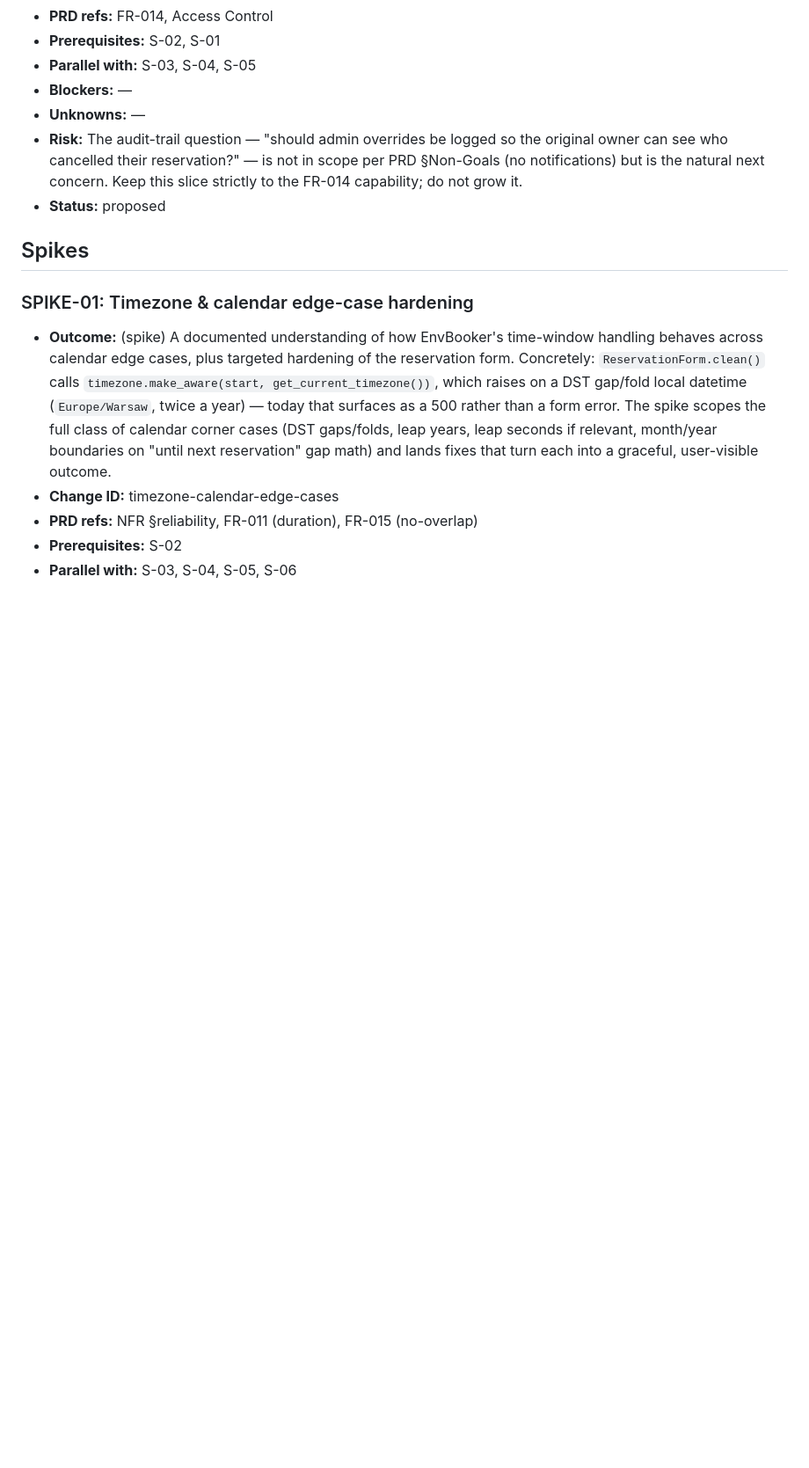
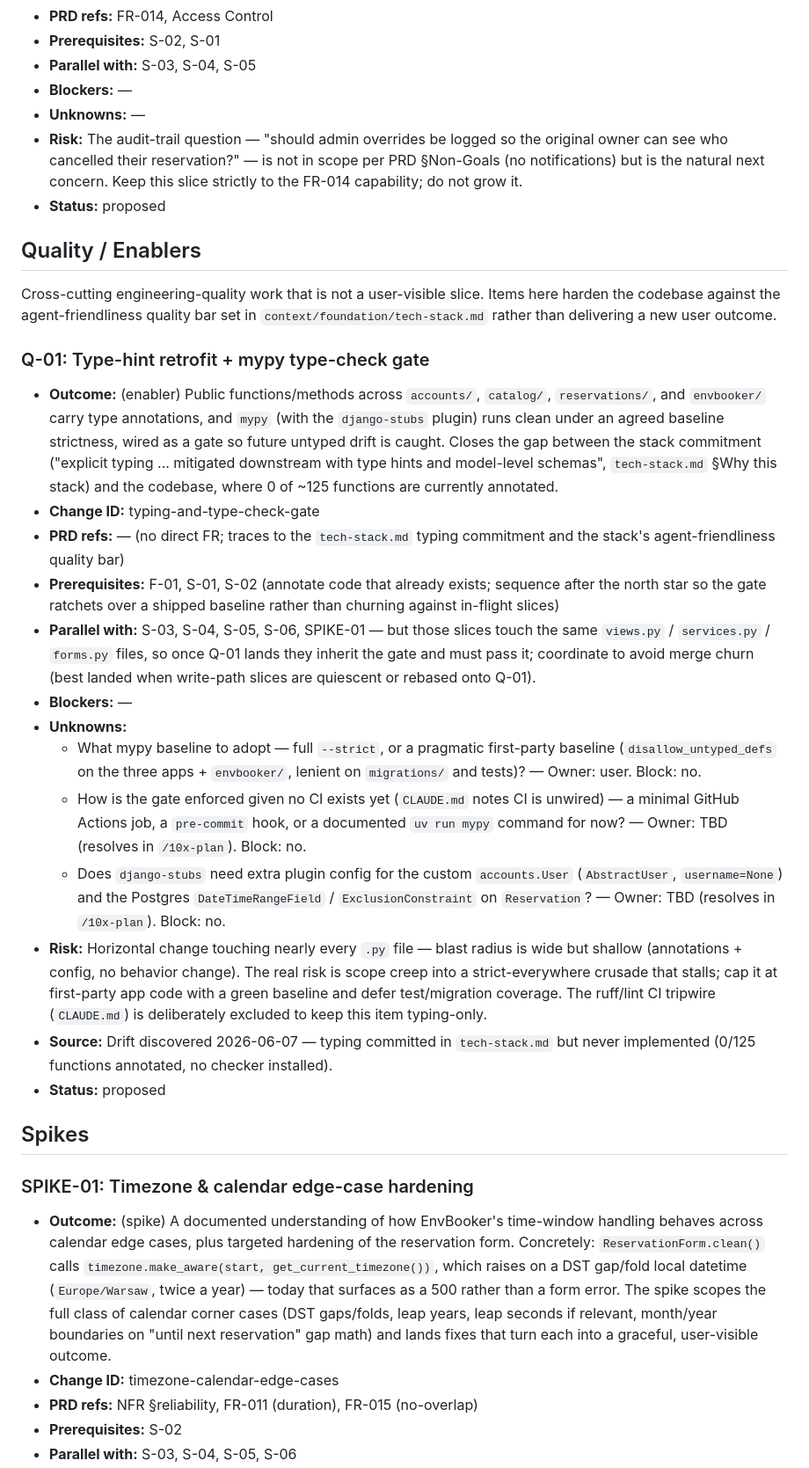
Before and after one commit to wasilukm/10xdev-proj, a Markdown page: context/foundation/roadmap.md, the part around one of its changes. Shown at 88% size. GitHub-like rendering; blank space fills up the shorter version.

Commit message:
feat(roadmap): update roadmap with type-hint retrofit and mypy type-check gate details

```diff
--- a/context/foundation/roadmap.md
+++ b/context/foundation/roadmap.md
@@ -154,6 +156,26 @@ What's already in place in the codebase as of 2026-05-27 (auto-researched + user
 - **Risk:** The audit-trail question — "should admin overrides be logged so the original owner can see who cancelled their reservation?" — is not in scope per PRD §Non-Goals (no notifications) but is the natural next concern. Keep this slice strictly to the FR-014 capability; do not grow it.
 - **Status:** proposed
 
+## Quality / Enablers
+
+Cross-cutting engineering-quality work that is not a user-visible slice. Items here harden the codebase against the agent-friendliness quality bar set in `context/foundation/tech-stack.md` rather than delivering a new user outcome.
+
+### Q-01: Type-hint retrofit + mypy type-check gate
+
+- **Outcome:** (enabler) Public functions/methods across `accounts/`, `catalog/`, `reservations/`, and `envbooker/` carry type annotations, and `mypy` (with the `django-stubs` plugin) runs clean under an agreed baseline strictness, wired as a gate so future untyped drift is caught. Closes the gap between the stack commitment ("explicit typing ... mitigated downstream with type hints and model-level schemas", `tech-stack.md` §Why this stack) and the codebase, where 0 of ~125 functions are currently annotated.
+- **Change ID:** typing-and-type-check-gate
+- **PRD refs:** — (no direct FR; traces to the `tech-stack.md` typing commitment and the stack's agent-friendliness quality bar)
+- **Prerequisites:** F-01, S-01, S-02 (annotate code that already exists; sequence after the north star so the gate ratchets over a shipped baseline rather than churning against in-flight slices)
+- **Parallel with:** S-03, S-04, S-05, S-06, SPIKE-01 — but those slices touch the same `views.py` / `services.py` / `forms.py` files, so once Q-01 lands they inherit the gate and must pass it; coordinate to avoid merge churn (best landed when write-path slices are quiescent or rebased onto Q-01).
+- **Blockers:** —
+- **Unknowns:**
+  - What mypy baseline to adopt — full `--strict`, or a pragmatic first-party baseline (`disallow_untyped_defs` on the three apps + `envbooker/`, lenient on `migrations/` and tests)? — Owner: user. Block: no.
+  - How is the gate enforced given no CI exists yet (`CLAUDE.md` notes CI is unwired) — a minimal GitHub Actions job, a `pre-commit` hook, or a documented `uv run mypy` command for now? — Owner: TBD (resolves in `/10x-plan`). Block: no.
+  - Does `django-stubs` need extra plugin config for the custom `accounts.User` (`AbstractUser`, `username=None`) and the Postgres `DateTimeRangeField` / `ExclusionConstraint` on `Reservation`? — Owner: TBD (resolves in `/10x-plan`). Block: no.
+- **Risk:** Horizontal change touching nearly every `.py` file — blast radius is wide but shallow (annotations + config, no behavior change). The real risk is scope creep into a strict-everywhere crusade that stalls; cap it at first-party app code with a green baseline and defer test/migration coverage. The ruff/lint CI tripwire (`CLAUDE.md`) is deliberately excluded to keep this item typing-only.
+- **Source:** Drift discovered 2026-06-07 — typing committed in `tech-stack.md` but never implemented (0/125 functions annotated, no checker installed).
+- **Status:** proposed
+
 ## Spikes
 
 ### SPIKE-01: Timezone & calendar edge-case hardening
```
Also changed, not shown: other parts of context/foundation/roadmap.md (+4 -1 lines).
